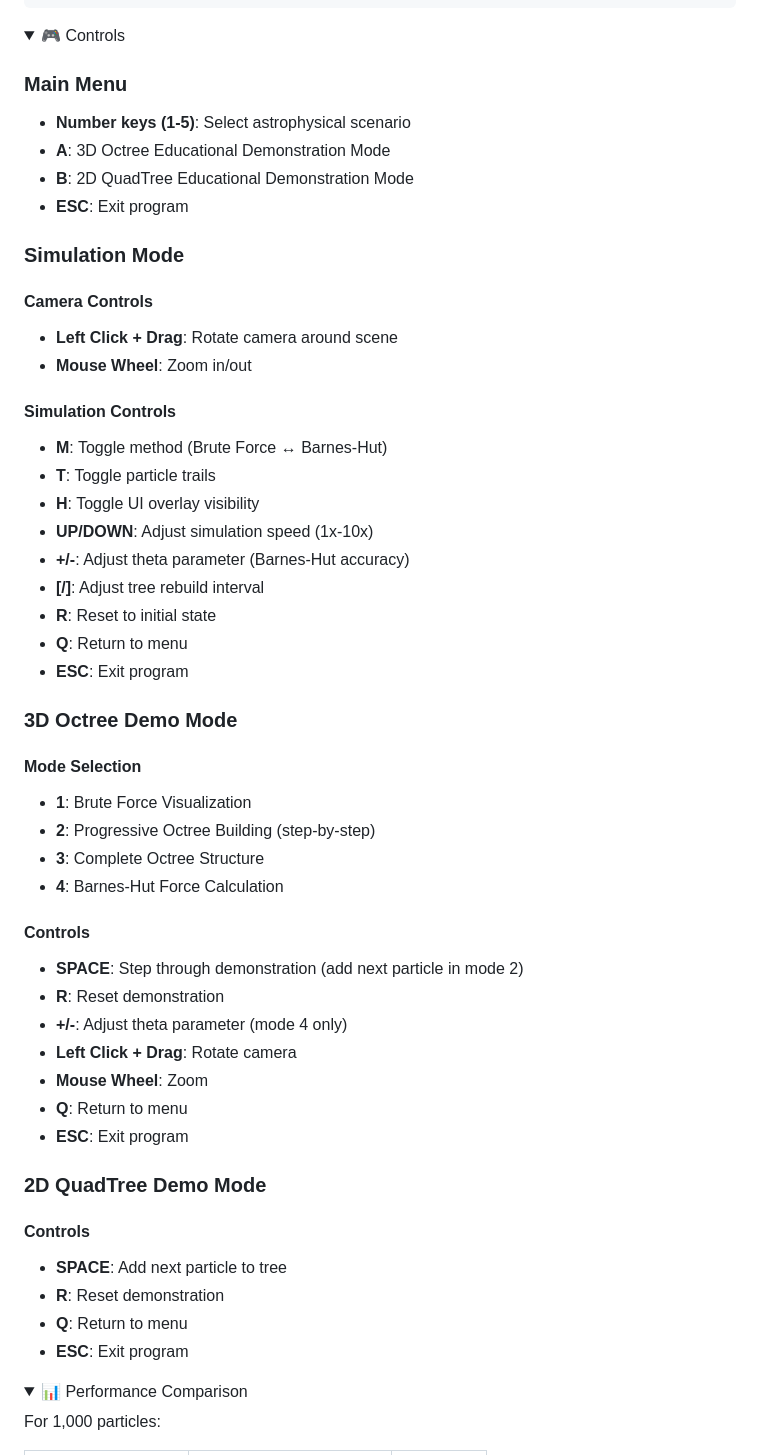
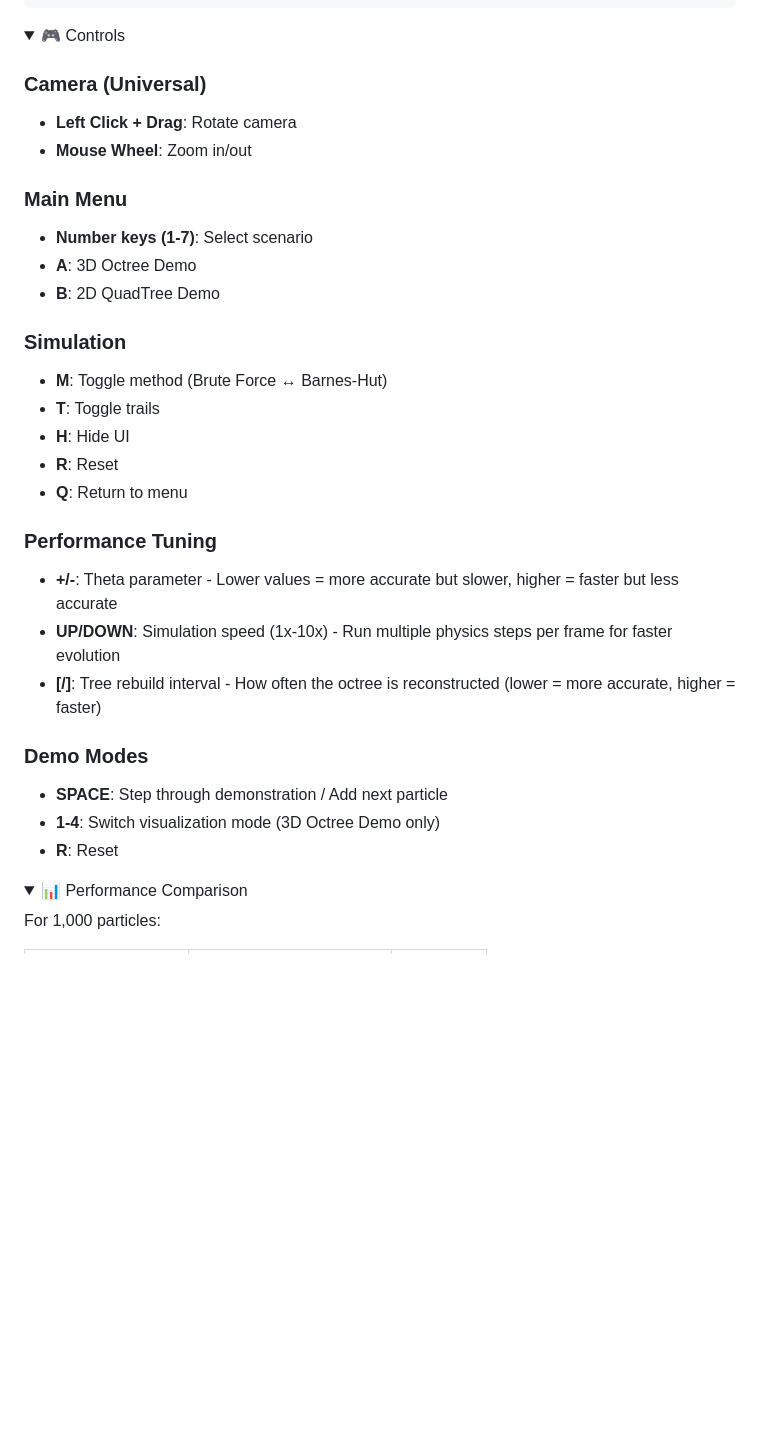
Before and after one commit to Mah-diaa/N-Body-simulation, a Markdown page: README.md, the part around the change. GitHub-like rendering; folded sections open; blank space fills up the shorter version.

Commit message:
Simplify controls section in README

```diff
--- a/README.md
+++ b/README.md
@@ -179,53 +179,31 @@ make
 <details>
 <summary>🎮 Controls</summary>
 
-### Main Menu
-- **Number keys (1-5)**: Select astrophysical scenario
-- **A**: 3D Octree Educational Demonstration Mode
-- **B**: 2D QuadTree Educational Demonstration Mode
-- **ESC**: Exit program
-
-### Simulation Mode
-
-#### Camera Controls
-- **Left Click + Drag**: Rotate camera around scene
+### Camera (Universal)
+- **Left Click + Drag**: Rotate camera
 - **Mouse Wheel**: Zoom in/out
 
-#### Simulation Controls
+### Main Menu
+- **Number keys (1-7)**: Select scenario
+- **A**: 3D Octree Demo
+- **B**: 2D QuadTree Demo
+
+### Simulation
 - **M**: Toggle method (Brute Force ↔ Barnes-Hut)
-- **T**: Toggle particle trails
-- **H**: Toggle UI overlay visibility
-- **UP/DOWN**: Adjust simulation speed (1x-10x)
-- **+/-**: Adjust theta parameter (Barnes-Hut accuracy)
-- **[/]**: Adjust tree rebuild interval
-- **R**: Reset to initial state
+- **T**: Toggle trails
+- **H**: Hide UI
+- **R**: Reset
 - **Q**: Return to menu
-- **ESC**: Exit program
 
-### 3D Octree Demo Mode
+### Performance Tuning
+- **+/-**: Theta parameter - Lower values = more accurate but slower, higher = faster but less accurate
+- **UP/DOWN**: Simulation speed (1x-10x) - Run multiple physics steps per frame for faster evolution
+- **[/]**: Tree rebuild interval - How often the octree is reconstructed (lower = more accurate, higher = faster)
 
-#### Mode Selection
-- **1**: Brute Force Visualization
-- **2**: Progressive Octree Building (step-by-step)
-- **3**: Complete Octree Structure
-- **4**: Barnes-Hut Force Calculation
-
-#### Controls
-- **SPACE**: Step through demonstration (add next particle in mode 2)
-- **R**: Reset demonstration
-- **+/-**: Adjust theta parameter (mode 4 only)
-- **Left Click + Drag**: Rotate camera
-- **Mouse Wheel**: Zoom
-- **Q**: Return to menu
-- **ESC**: Exit program
-
-### 2D QuadTree Demo Mode
-
-#### Controls
-- **SPACE**: Add next particle to tree
-- **R**: Reset demonstration
-- **Q**: Return to menu
-- **ESC**: Exit program
+### Demo Modes
+- **SPACE**: Step through demonstration / Add next particle
+- **1-4**: Switch visualization mode (3D Octree Demo only)
+- **R**: Reset
 
 </details>
 
```
